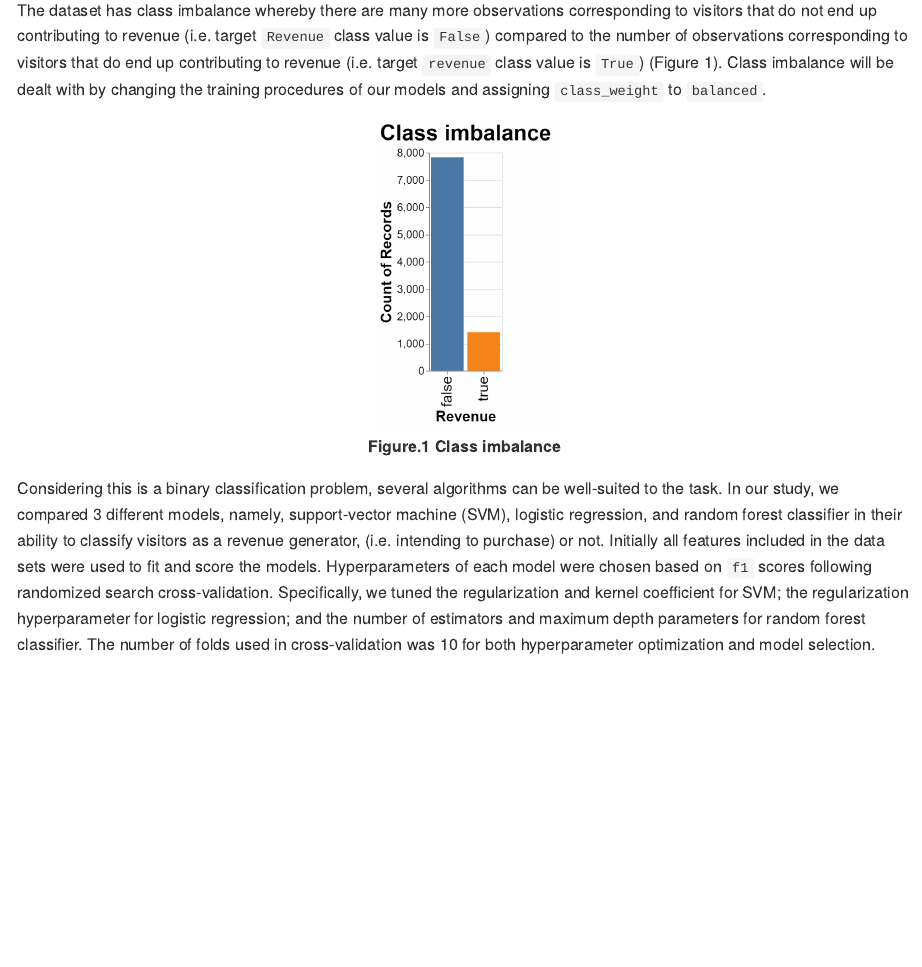
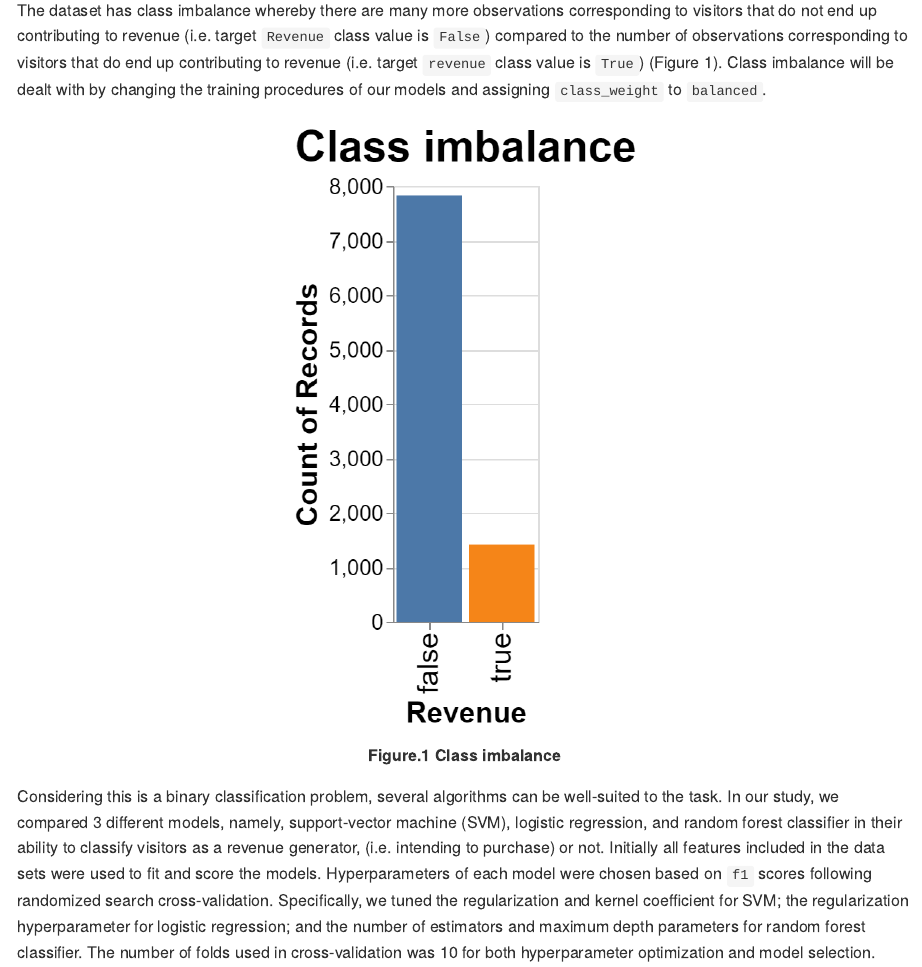
Before and after one commit to UBC-MDS/DSCI_522_group_31, an R Markdown document (reports/report.Rmd): the page in a window 1100 px wide, from 2500 px down. Rendered offline with R 4.5, knitr and Pandoc, with nearby package versions; some code elsewhere in the file could not run offline.

Commit message:
Change figure sizes

````diff
--- a/reports/report.Rmd
+++ b/reports/report.Rmd
@@ -64,7 +64,7 @@ Among those features, there are some features that might be important to predict
 
 The dataset has class imbalance whereby there are many more observations corresponding to visitors that do not end up contributing to revenue (i.e. target `Revenue` class value is `False`) compared to the number of observations corresponding to visitors that do end up contributing to revenue (i.e. target `revenue` class value is `True`) (Figure 1). Class imbalance will be dealt with by changing the training procedures of our models and assigning `class_weight` to `balanced`.
 
-```{r echo=FALSE, fig.cap = "<b>Figure.1 Class imbalance</b>", fig.align="center", out.width='20%',out.height='30%'}
+```{r echo=FALSE, fig.cap = "<b>Figure.1 Class imbalance</b>", fig.align="center", out.width='40%',out.height='10%'}
 knitr::include_graphics('../img/eda/class_imbalance.png')
 ```
 
````
Also changed, not shown: reports/report.Rmd (2 more changed lines).
